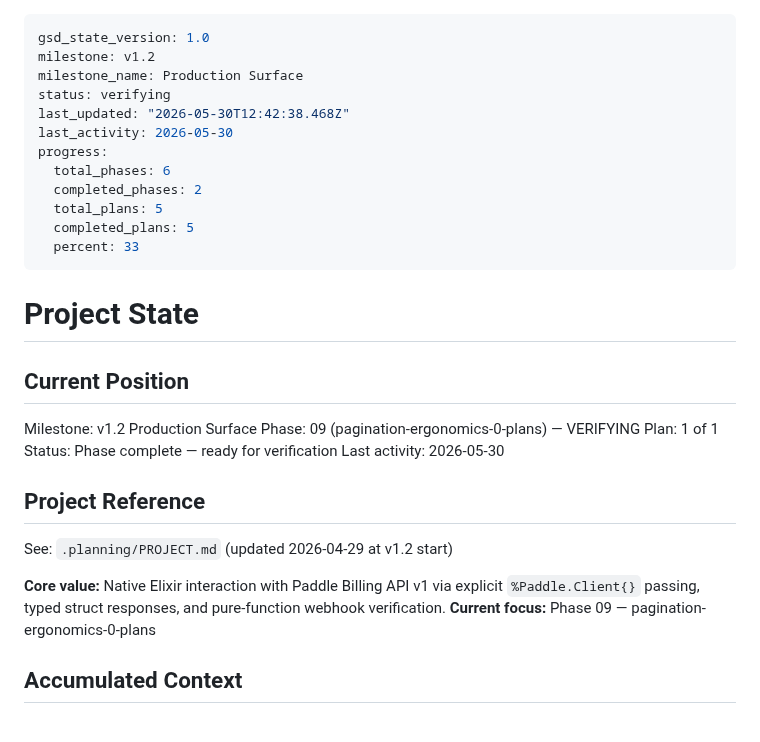
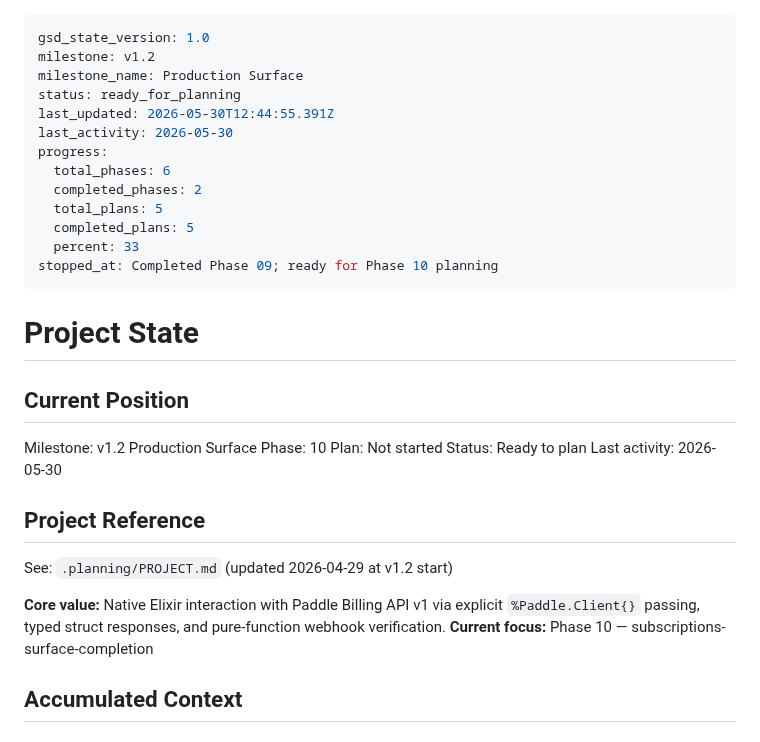
Before and after one commit to szTheory/oarlock, a Markdown page: .planning/STATE.md, the part around the change. Drawn GitHub-style.

Commit message:
docs(phase-09): verify pagination ergonomics
- Add Phase 9 verification report with automated evidence
- Mark phase complete while keeping v1.2 routed to Phase 10
- Preserve requirement traceability warning for later cleanup

```diff
--- a/.planning/STATE.md
+++ b/.planning/STATE.md
@@ -2,8 +2,8 @@
 gsd_state_version: 1.0
 milestone: v1.2
 milestone_name: Production Surface
-status: verifying
-last_updated: "2026-05-30T12:42:38.468Z"
+status: ready_for_planning
+last_updated: 2026-05-30T12:44:55.391Z
 last_activity: 2026-05-30
 progress:
   total_phases: 6
@@ -11,6 +11,7 @@ progress:
   total_plans: 5
   completed_plans: 5
   percent: 33
+stopped_at: Completed Phase 09; ready for Phase 10 planning
 ---
 
 # Project State
@@ -18,9 +19,9 @@ progress:
 ## Current Position
 
 Milestone: v1.2 Production Surface
-Phase: 09 (pagination-ergonomics-0-plans) — VERIFYING
-Plan: 1 of 1
-Status: Phase complete — ready for verification
+Phase: 10
+Plan: Not started
+Status: Ready to plan
 Last activity: 2026-05-30
 
 ## Project Reference
@@ -28,7 +29,7 @@ Last activity: 2026-05-30
 See: `.planning/PROJECT.md` (updated 2026-04-29 at v1.2 start)
 
 **Core value:** Native Elixir interaction with Paddle Billing API v1 via explicit `%Paddle.Client{}` passing, typed struct responses, and pure-function webhook verification.
-**Current focus:** Phase 09 — pagination-ergonomics-0-plans
+**Current focus:** Phase 10 — subscriptions-surface-completion
 
 ## Accumulated Context
 
```
Also changed, not shown: .planning/ROADMAP.md (+3 -2 lines), 1 other file.
